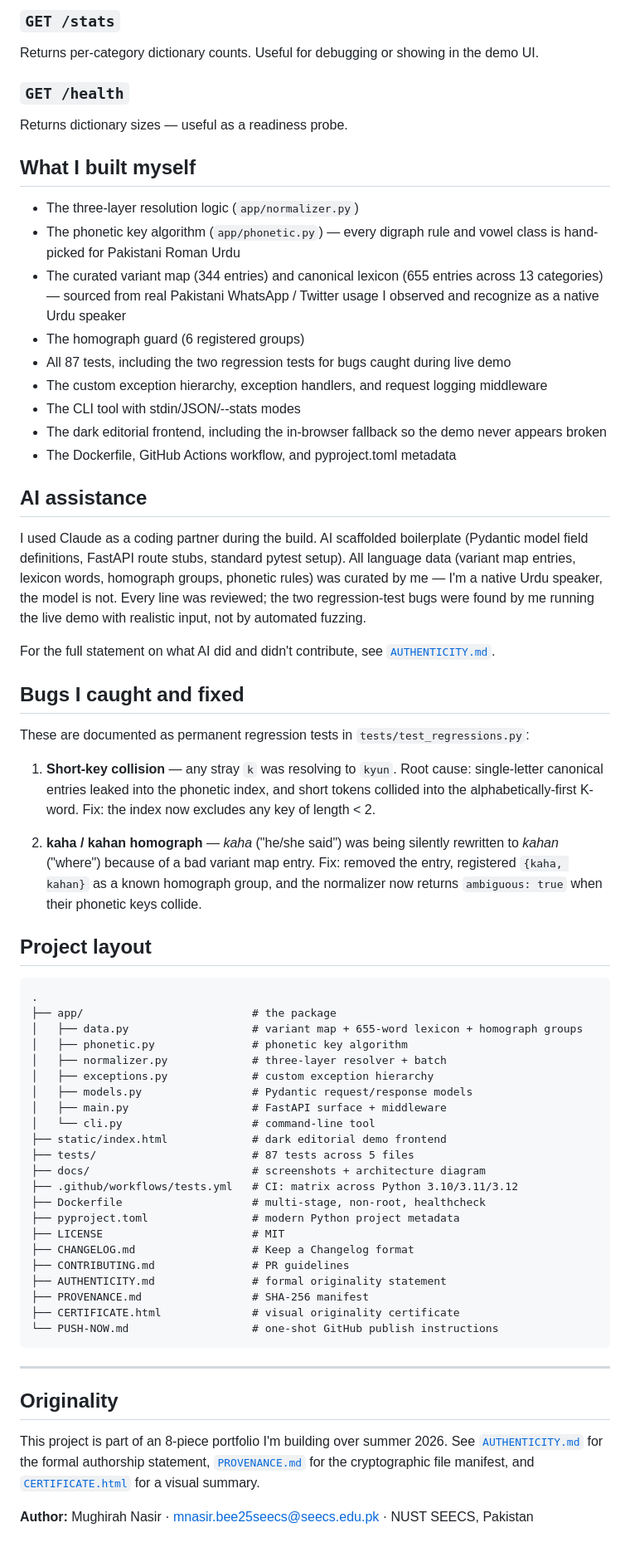
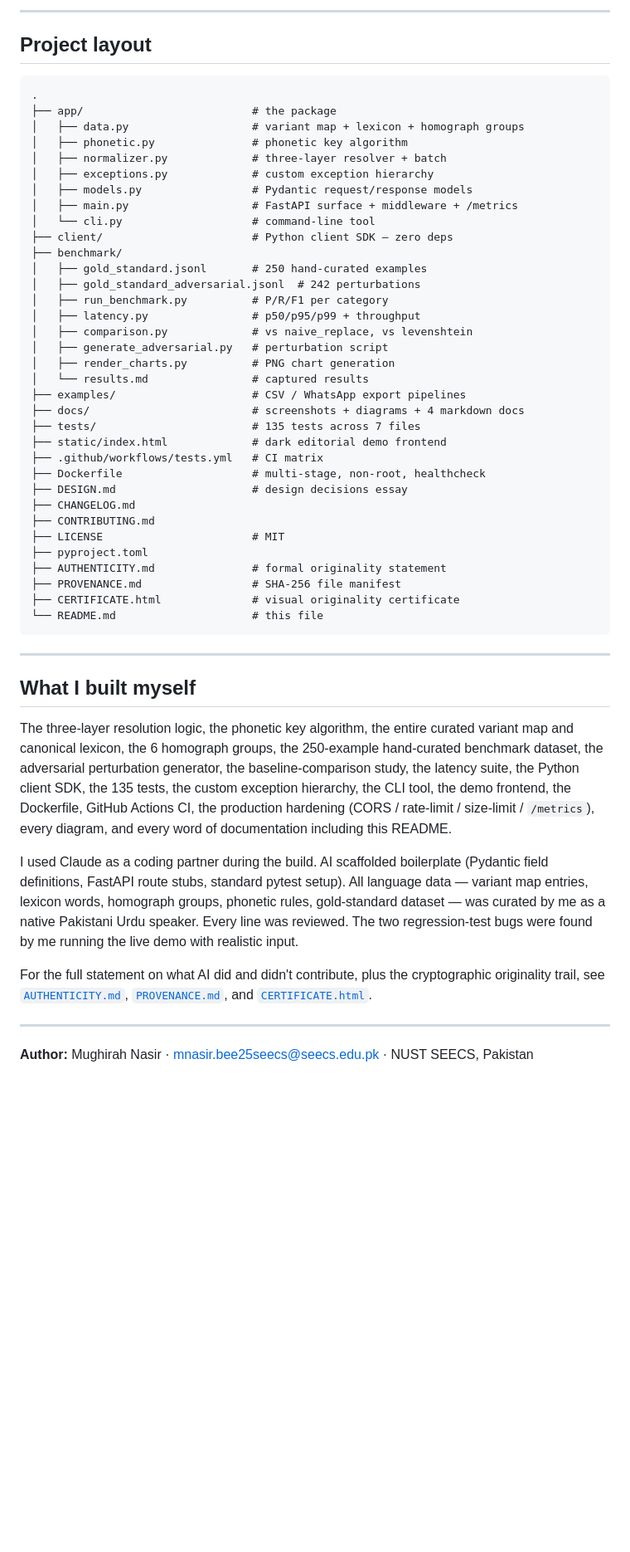
Before and after one commit to Mughirah-Nasir/roman-urdu-normalizer, a Markdown page: README.md, the part around one of its changes. Shown at 83% size. GitHub-like rendering; blank space fills up the shorter version.

````diff
--- a/README.md
+++ b/README.md
@@ -162,69 +217,55 @@ returns
 
-### `GET /stats`
-
-Returns per-category dictionary counts. Useful for debugging or showing in the demo UI.
-
-### `GET /health`
-
-Returns dictionary sizes — useful as a readiness probe.
-
-## What I built myself
-
-- The three-layer resolution logic (`app/normalizer.py`)
-- The phonetic key algorithm (`app/phonetic.py`) — every digraph rule and vowel class is hand-picked for Pakistani Roman Urdu
-- The curated variant map (344 entries) and canonical lexicon (655 entries across 13 categories) — sourced from real Pakistani WhatsApp / Twitter usage I observed and recognize as a native Urdu speaker
-- The homograph guard (6 registered groups)
-- All 87 tests, including the two regression tests for bugs caught during live demo
-- The custom exception hierarchy, exception handlers, and request logging middleware
-- The CLI tool with stdin/JSON/--stats modes
-- The dark editorial frontend, including the in-browser fallback so the demo never appears broken
-- The Dockerfile, GitHub Actions workflow, and pyproject.toml metadata
-
-## AI assistance
-
-I used Claude as a coding partner during the build. AI scaffolded boilerplate (Pydantic model field definitions, FastAPI route stubs, standard pytest setup). All language data (variant map entries, lexicon words, homograph groups, phonetic rules) was curated by me — I'm a native Urdu speaker, the model is not. Every line was reviewed; the two regression-test bugs were found by me running the live demo with realistic input, not by automated fuzzing.
-
-For the full statement on what AI did and didn't contribute, see [`AUTHENTICITY.md`](AUTHENTICITY.md).
-
-## Bugs I caught and fixed
-
-These are documented as permanent regression tests in `tests/test_regressions.py`:
-
-1. **Short-key collision** — any stray `k` was resolving to `kyun`. Root cause: single-letter canonical entries leaked into the phonetic index, and short tokens collided into the alphabetically-first K-word. Fix: the index now excludes any key of length < 2.
-
-2. **kaha / kahan homograph** — *kaha* ("he/she said") was being silently rewritten to *kahan* ("where") because of a bad variant map entry. Fix: removed the entry, registered `{kaha, kahan}` as a known homograph group, and the normalizer now returns `ambiguous: true` when their phonetic keys collide.
+---
 
 ## Project layout
 
 ```
 .
 ├── app/                          # the package
-│   ├── data.py                   # variant map + 655-word lexicon + homograph groups
+│   ├── data.py                   # variant map + lexicon + homograph groups
 │   ├── phonetic.py               # phonetic key algorithm
 │   ├── normalizer.py             # three-layer resolver + batch
 │   ├── exceptions.py             # custom exception hierarchy
 │   ├── models.py                 # Pydantic request/response models
-│   ├── main.py                   # FastAPI surface + middleware
+│   ├── main.py                   # FastAPI surface + middleware + /metrics
 │   └── cli.py                    # command-line tool
+├── client/                       # Python client SDK — zero deps
+├── benchmark/
+│   ├── gold_standard.jsonl       # 250 hand-curated examples
+│   ├── gold_standard_adversarial.jsonl  # 242 perturbations
+│   ├── run_benchmark.py          # P/R/F1 per category
+│   ├── latency.py                # p50/p95/p99 + throughput
+│   ├── comparison.py             # vs naive_replace, vs levenshtein
+│   ├── generate_adversarial.py   # perturbation script
+│   ├── render_charts.py          # PNG chart generation
+│   └── results.md                # captured results
+├── examples/                     # CSV / WhatsApp export pipelines
+├── docs/                         # screenshots + diagrams + 4 markdown docs
+├── tests/                        # 135 tests across 7 files
 ├── static/index.html             # dark editorial demo frontend
-├── tests/                        # 87 tests across 5 files
-├── docs/                         # screenshots + architecture diagram
-├── .github/workflows/tests.yml   # CI: matrix across Python 3.10/3.11/3.12
+├── .github/workflows/tests.yml   # CI matrix
 ├── Dockerfile                    # multi-stage, non-root, healthcheck
-├── pyproject.toml                # modern Python project metadata
+├── DESIGN.md                     # design decisions essay
+├── CHANGELOG.md
+├── CONTRIBUTING.md
 ├── LICENSE                       # MIT
-├── CHANGELOG.md                  # Keep a Changelog format
-├── CONTRIBUTING.md               # PR guidelines
+├── pyproject.toml
 ├── AUTHENTICITY.md               # formal originality statement
-├── PROVENANCE.md                 # SHA-256 manifest
+├── PROVENANCE.md                 # SHA-256 file manifest
 ├── CERTIFICATE.html              # visual originality certificate
-└── PUSH-NOW.md                   # one-shot GitHub publish instructions
+└── README.md                     # this file
 ```
 
 ---
 
-## Originality
+## What I built myself
 
-This project is part of an 8-piece portfolio I'm building over summer 2026. See [`AUTHENTICITY.md`](AUTHENTICITY.md) for the formal authorship statement, [`PROVENANCE.md`](PROVENANCE.md) for the cryptographic file manifest, and [`CERTIFICATE.html`](CERTIFICATE.html) for a visual summary.
+The three-layer resolution logic, the phonetic key algorithm, the entire curated variant map and canonical lexicon, the 6 homograph groups, the 250-example hand-curated benchmark dataset, the adversarial perturbation generator, the baseline-comparison study, the latency suite, the Python client SDK, the 135 tests, the custom exception hierarchy, the CLI tool, the demo frontend, the Dockerfile, GitHub Actions CI, the production hardening (CORS / rate-limit / size-limit / `/metrics`), every diagram, and every word of documentation including this README.
+
+I used Claude as a coding partner during the build. AI scaffolded boilerplate (Pydantic field definitions, FastAPI route stubs, standard pytest setup). All language data — variant map entries, lexicon words, homograph groups, phonetic rules, gold-standard dataset — was curated by me as a native Pakistani Urdu speaker. Every line was reviewed. The two regression-test bugs were found by me running the live demo with realistic input.
+
+For the full statement on what AI did and didn't contribute, plus the cryptographic originality trail, see [`AUTHENTICITY.md`](AUTHENTICITY.md), [`PROVENANCE.md`](PROVENANCE.md), and [`CERTIFICATE.html`](CERTIFICATE.html).
+
+---
 
 **Author:** Mughirah Nasir · mnasir.bee25seecs@seecs.edu.pk · NUST SEECS, Pakistan
````
Also changed, not shown: other parts of README.md (+129 -74 lines).
